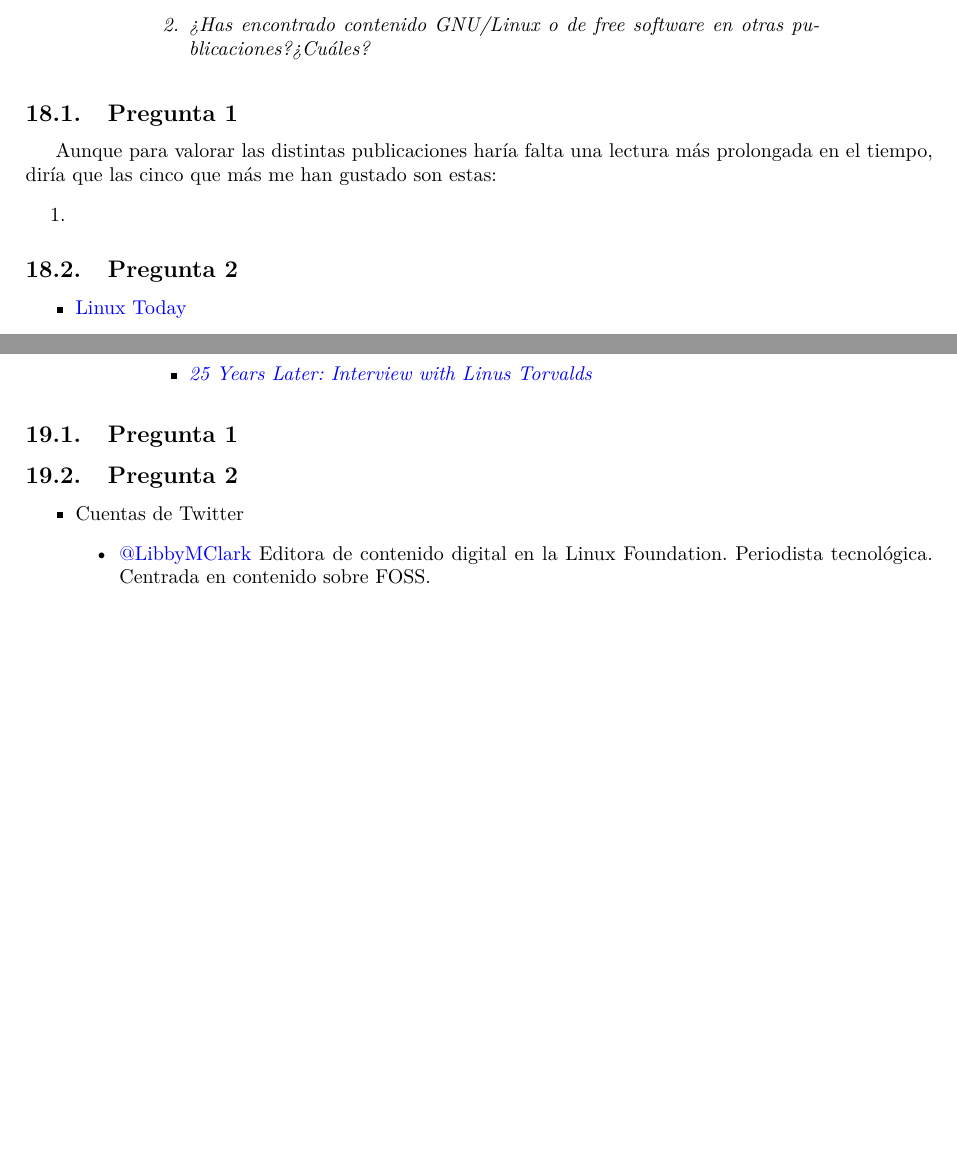
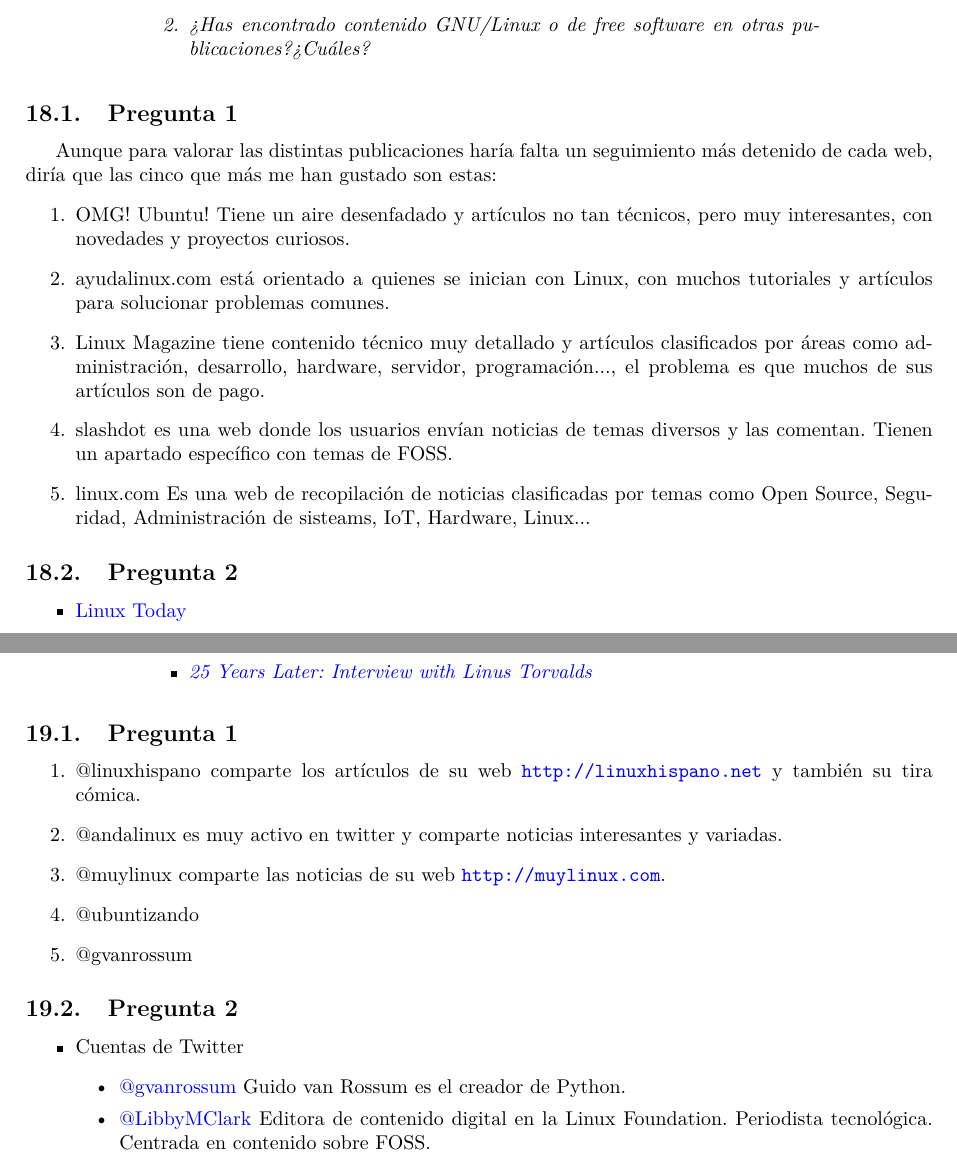
Before and after one commit to eduarroyo/slcs-practicas, a LaTeX document (guion-practicas.tex, which reads Practica4/practica_4.tex): two parts of pages 23 and 24 of 26 before the commit and two parts of pages 23 and 24 of 27 after it, joined at a grey line, cut so that both start at the same text, the shorter picture padded with empty space. Compiled offline with pdfLaTeX.

Commit message:
Práctica 4 terminada

```diff
--- a/Practica4/practica_4.tex
+++ b/Practica4/practica_4.tex
@@ -86,9 +86,13 @@
 \end{center}
 
 \subsection{Pregunta 1}
-Aunque para valorar las distintas publicaciones haría falta una lectura más prolongada en el tiempo, diría que las cinco que más me han gustado son estas:
+Aunque para valorar las distintas publicaciones haría falta un seguimiento más detenido de cada web, diría que las cinco que más me han gustado son estas:
 \begin{enumerate}
-    \item
+    \item OMG! Ubuntu! Tiene un aire desenfadado y artículos no tan técnicos, pero muy interesantes, con novedades y proyectos curiosos.
+    \item ayudalinux.com está orientado a quienes se inician con Linux, con muchos tutoriales y artículos para solucionar problemas comunes.
+    \item Linux Magazine tiene contenido técnico muy detallado y artículos clasificados por áreas como administración, desarrollo, hardware, servidor, programación..., el problema es que muchos de sus artículos son de pago.
+    \item slashdot es una web donde los usuarios envían noticias de temas diversos y las comentan. Tienen un apartado específico con temas de FOSS.
+    \item linux.com Es una web de recopilación de noticias clasificadas por temas como Open Source, Seguridad, Administración de sisteams, IoT, Hardware, Linux...
 \end{enumerate}
 
 \subsection{Pregunta 2}
@@ -159,9 +162,19 @@
 
 \subsection{Pregunta 1}
 
+\begin{enumerate}
+    \item @linuxhispano comparte los artículos de su web \url{http://linuxhispano.net} y también su tira cómica.
+    \item @andalinux es muy activo en twitter y comparte noticias interesantes y variadas.
+    \item @muylinux comparte las noticias de su web \url{http://muylinux.com}.
+    \item @ubuntizando
+    \item @gvanrossum
+\end{enumerate}
+
 \subsection{Pregunta 2}
 
 \begin{itemize}
     \item Cuentas de Twitter
     \begin{itemize}
+        \item \href{https://twitter.com/gvanrossum}{@gvanrossum} Guido van Rossum es el creador de Python.
         \item \href{https://twitter.com/LibbyMClark}{@LibbyMClark} Editora de contenido digital en la Linux Foundation. Periodista tecnológica. Centrada en contenido sobre FOSS.
+        \item \href{https://twitter.com/JenWike}{@JenWike} Editora jefe en @opensourceway.
```
Also changed, not shown: Practica4/practica_4.tex (6 more changed lines).
